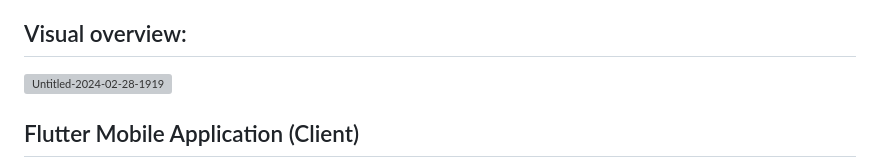
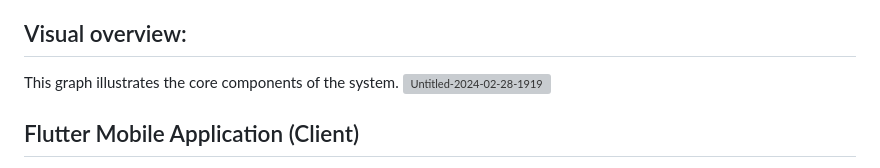
Before and after one commit to RAFSoftLab/raf-alumni, a Markdown page: docs/software-design.md, the part around the change. Rendered like a GitHub page; grey boxes are pictures that could not be loaded.

```diff
--- a/docs/software-design.md
+++ b/docs/software-design.md
@@ -4,6 +4,7 @@ This document provides an overview of the architecture for a mobile application
 
 ## Visual overview:
 
+This graph illustrates the core components of the system.
 ![Untitled-2024-02-28-1919](https://github.com/RAFSoftLab/raf-network/assets/13720535/54e872fc-a56d-4cf5-a08c-860a9b08deed)
 
 
```
